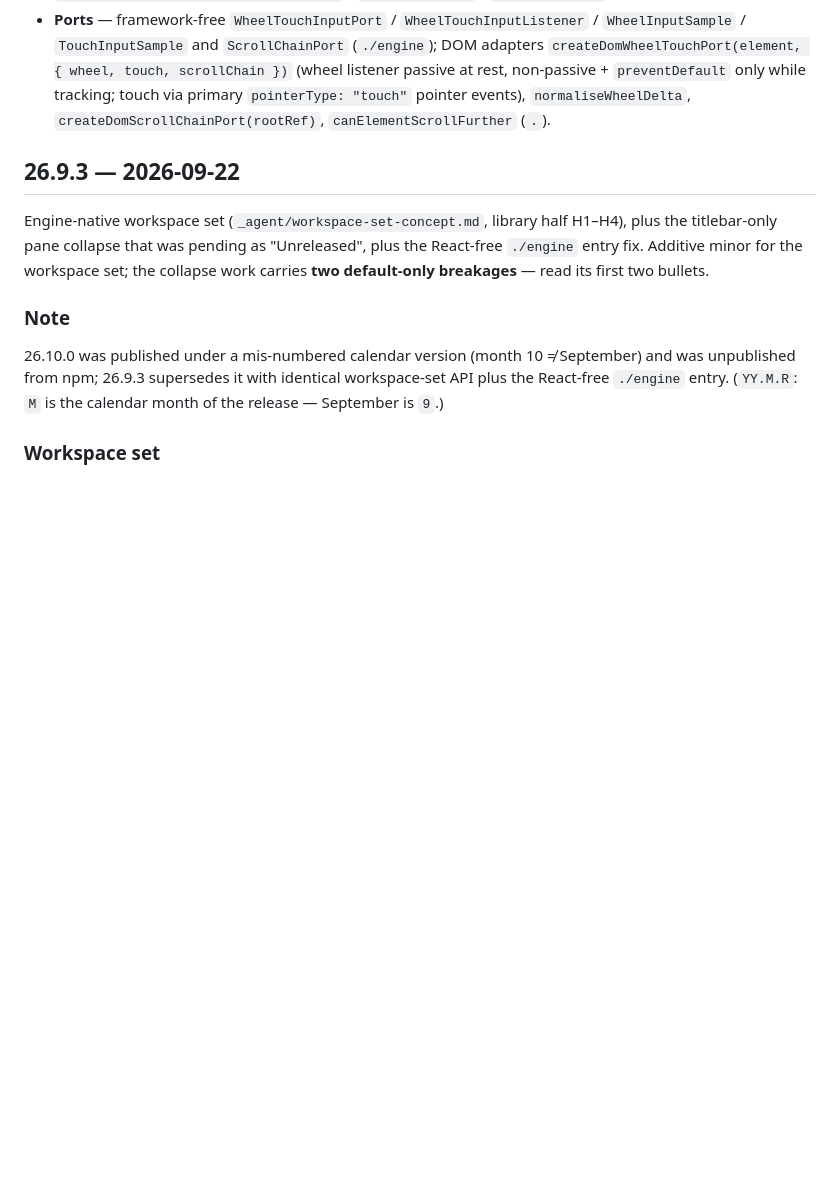
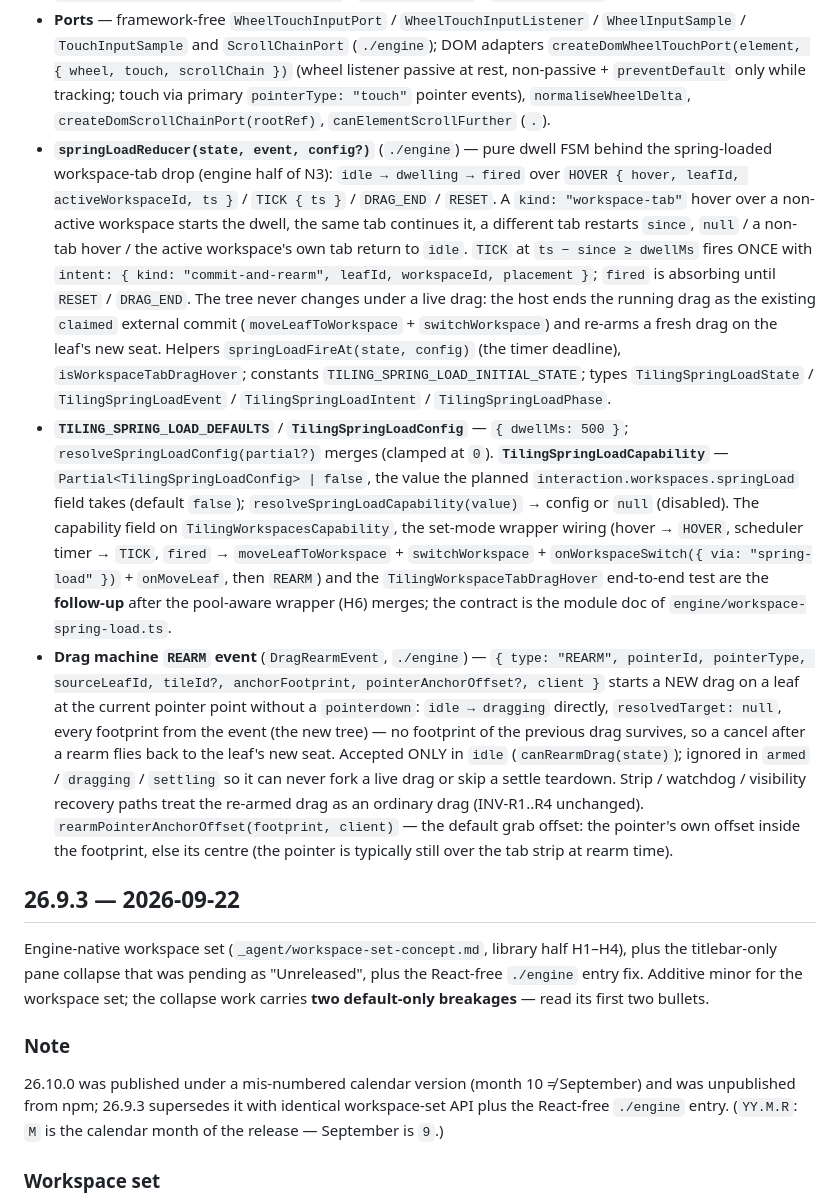
Before and after one commit to n-uf/hypr-tiling, a Markdown page: packages/hypr-tiling/CHANGELOG.md, the part around the change. Drawn GitHub-style; blank space fills up the shorter version.

Commit message:
api reports + changelog for N3 engine half
Co-authored-by: Cursor <cursoragent@cursor.com>

```diff
--- a/packages/hypr-tiling/CHANGELOG.md
+++ b/packages/hypr-tiling/CHANGELOG.md
@@ -47,6 +47,9 @@ the version number alone does not flag them.
 - **`useWorkspaceSwipe(): { progress, target, phase }`** + **`TilingWorkspaceSwipeScope`** — headless read of the gesture (`progress` `-1..1`, negative = previous). Live when the hook and the set-mode renderer share a scope; the idle snapshot otherwise. Types `TilingWorkspaceSwipeSnapshot`, `TilingWorkspaceSwipePhase`, `TilingWorkspaceSwipeTarget`; `TILING_WORKSPACE_SWIPE_DEFAULTS` on `.`.
 - **`workspaceSwipeReducer(state, event, config?)`** (`./engine`) — pure swipe FSM `idle → armed → tracking → settling → lockout → idle` over `WHEEL` / `TOUCH_START` / `TOUCH_MOVE` / `TOUCH_END` / `DRAG_ACTIVE` / `IDLE_TICK` / `SETTLE_DONE` / `CANCEL` / `SET_CONTEXT`. Arms only when no drag is active, `Ctrl` is up, the scroll chain is exhausted, `|dx| > 2|dy|`, and a neighbour exists (or `wrap`). Commits when `|progress| ≥ commitFraction` or the peak velocity towards the target `≥ commitVelocityPxMs`; `settling(commit)` carries the `cycle-workspace` command. Helpers `resolveSwipeArming`, `swipeProgressOfTravel`, `shouldCommitSwipe`, `swipeCommitCommand`, `hasSwipeNeighbour`, `swipeTargetOfTravel`, `workspaceSwipeSnapshot`, `resolveWorkspaceSwipeConfig`; constants `TILING_WORKSPACE_SWIPE_INITIAL_STATE` / `_EMPTY_CONTEXT` / `_IDLE_SNAPSHOT`.
 - **Ports** — framework-free `WheelTouchInputPort` / `WheelTouchInputListener` / `WheelInputSample` / `TouchInputSample` and `ScrollChainPort` (`./engine`); DOM adapters `createDomWheelTouchPort(element, { wheel, touch, scrollChain })` (wheel listener passive at rest, non-passive + `preventDefault` only while tracking; touch via primary `pointerType: "touch"` pointer events), `normaliseWheelDelta`, `createDomScrollChainPort(rootRef)`, `canElementScrollFurther` (`.`).
+- **`springLoadReducer(state, event, config?)`** (`./engine`) — pure dwell FSM behind the spring-loaded workspace-tab drop (engine half of N3): `idle → dwelling → fired` over `HOVER { hover, leafId, activeWorkspaceId, ts }` / `TICK { ts }` / `DRAG_END` / `RESET`. A `kind: "workspace-tab"` hover over a non-active workspace starts the dwell, the same tab continues it, a different tab restarts `since`, `null` / a non-tab hover / the active workspace's own tab return to `idle`. `TICK` at `ts − since ≥ dwellMs` fires ONCE with `intent: { kind: "commit-and-rearm", leafId, workspaceId, placement }`; `fired` is absorbing until `RESET` / `DRAG_END`. The tree never changes under a live drag: the host ends the running drag as the existing `claimed` external commit (`moveLeafToWorkspace` + `switchWorkspace`) and re-arms a fresh drag on the leaf's new seat. Helpers `springLoadFireAt(state, config)` (the timer deadline), `isWorkspaceTabDragHover`; constants `TILING_SPRING_LOAD_INITIAL_STATE`; types `TilingSpringLoadState` / `TilingSpringLoadEvent` / `TilingSpringLoadIntent` / `TilingSpringLoadPhase`.
+- **`TILING_SPRING_LOAD_DEFAULTS`** / **`TilingSpringLoadConfig`** — `{ dwellMs: 500 }`; `resolveSpringLoadConfig(partial?)` merges (clamped at `0`). **`TilingSpringLoadCapability`** — `Partial<TilingSpringLoadConfig> | false`, the value the planned `interaction.workspaces.springLoad` field takes (default `false`); `resolveSpringLoadCapability(value)` → config or `null` (disabled). The capability field on `TilingWorkspacesCapability`, the set-mode wrapper wiring (hover → `HOVER`, scheduler timer → `TICK`, `fired` → `moveLeafToWorkspace` + `switchWorkspace` + `onWorkspaceSwitch({ via: "spring-load" })` + `onMoveLeaf`, then `REARM`) and the `TilingWorkspaceTabDragHover` end-to-end test are the **follow-up** after the pool-aware wrapper (H6) merges; the contract is the module doc of `engine/workspace-spring-load.ts`.
+- **Drag machine `REARM` event** (`DragRearmEvent`, `./engine`) — `{ type: "REARM", pointerId, pointerType, sourceLeafId, tileId?, anchorFootprint, pointerAnchorOffset?, client }` starts a NEW drag on a leaf at the current pointer point without a `pointerdown`: `idle → dragging` directly, `resolvedTarget: null`, every footprint from the event (the new tree) — no footprint of the previous drag survives, so a cancel after a rearm flies back to the leaf's new seat. Accepted ONLY in `idle` (`canRearmDrag(state)`); ignored in `armed` / `dragging` / `settling` so it can never fork a live drag or skip a settle teardown. Strip / watchdog / visibility recovery paths treat the re-armed drag as an ordinary drag (INV-R1..R4 unchanged). `rearmPointerAnchorOffset(footprint, client)` — the default grab offset: the pointer's own offset inside the footprint, else its centre (the pointer is typically still over the tab strip at rearm time).
 
 ## 26.9.3 — 2026-09-22
 
```
Also changed, not shown: 2 other files.
